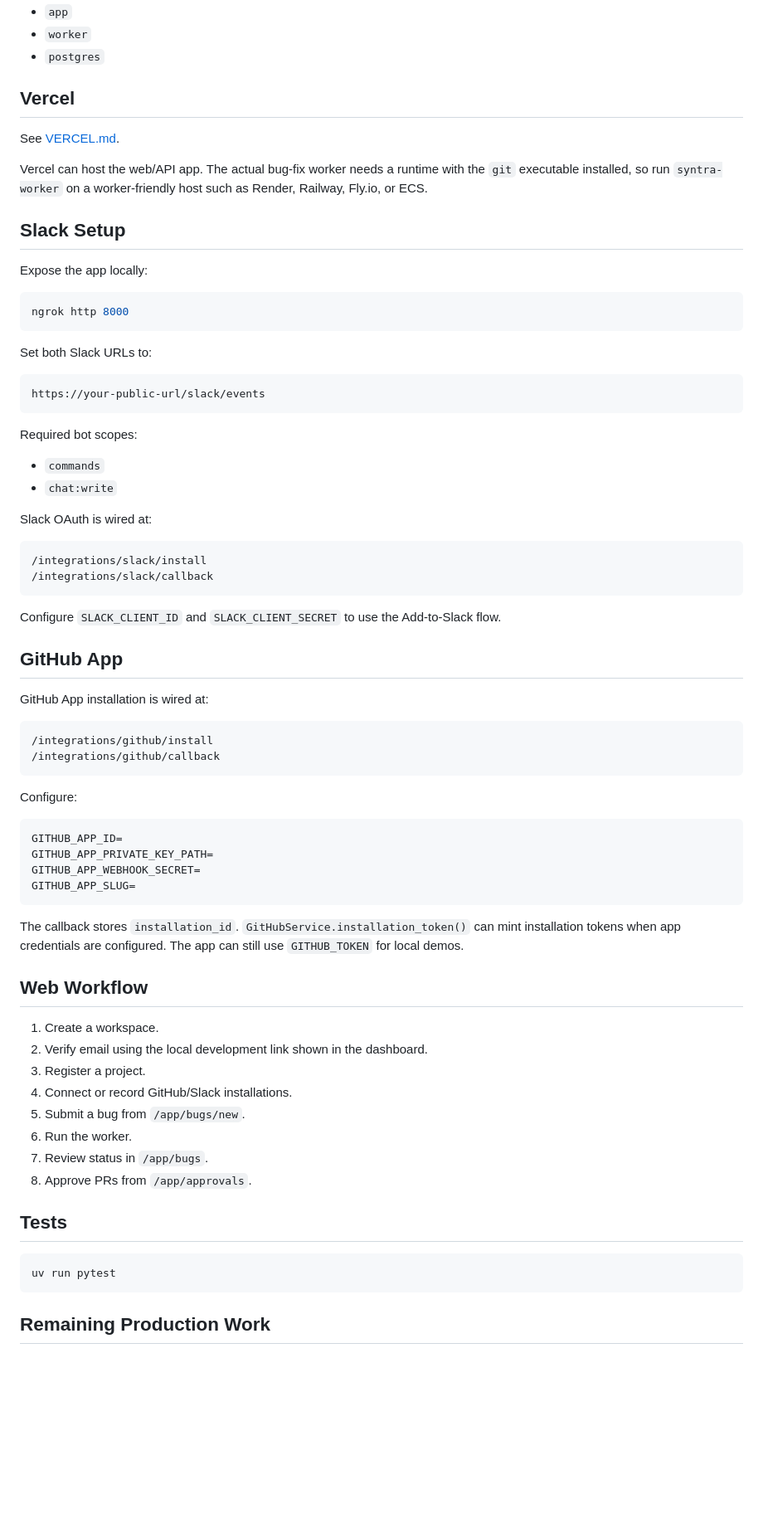
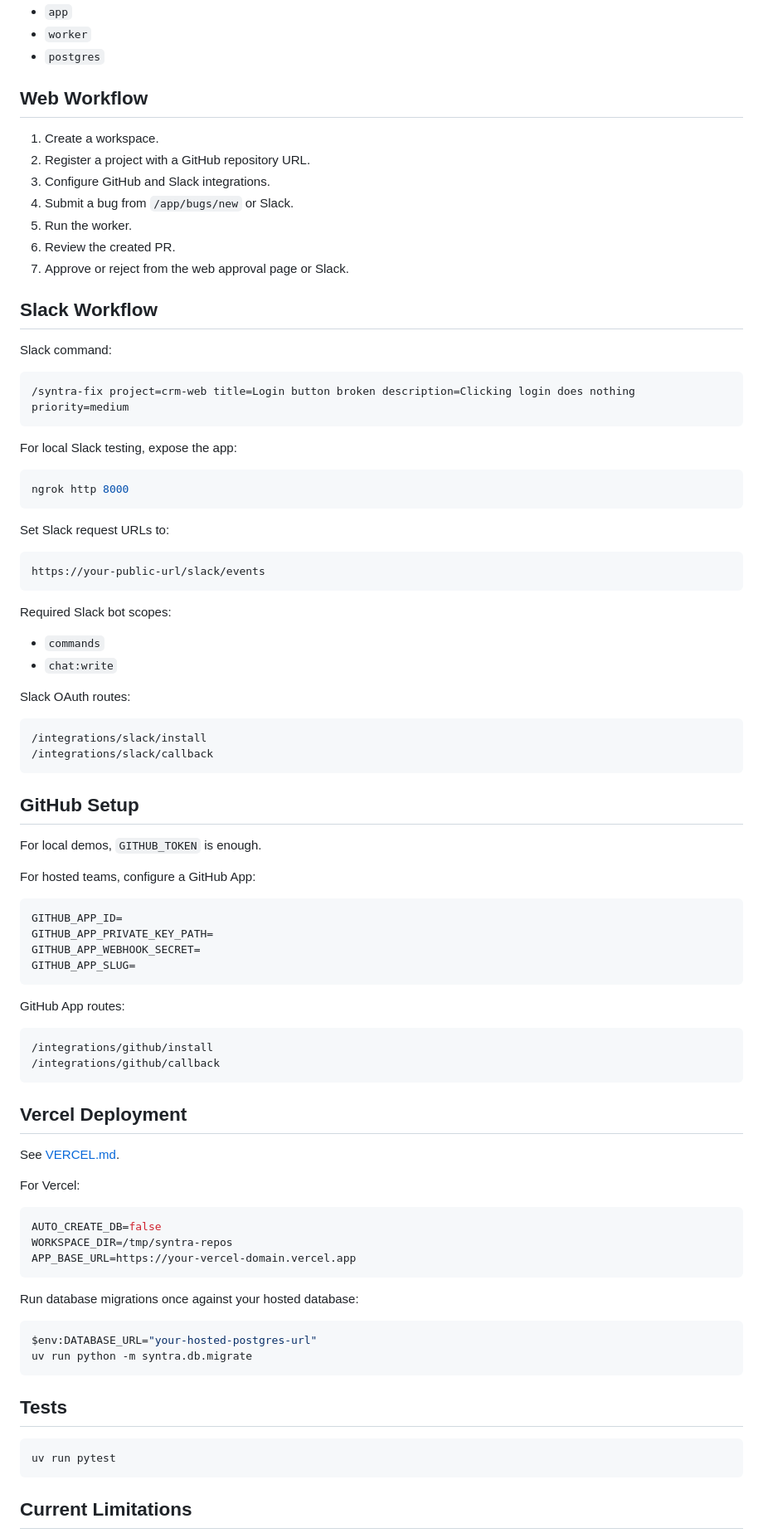
Before and after one commit to M16bhardwaj/Synta, a Markdown page: README.md, the part around one of its changes. Shown at 83% size. Rendered like a GitHub page; blank space fills up the shorter version.

````diff
--- a/README.md
+++ b/README.md
@@ -118,50 +165,53 @@ Docker Compose starts:
 - `worker`
 - `postgres`
 
-## Vercel
+## Web Workflow
 
-See [VERCEL.md](VERCEL.md).
+1. Create a workspace.
+2. Register a project with a GitHub repository URL.
+3. Configure GitHub and Slack integrations.
+4. Submit a bug from `/app/bugs/new` or Slack.
+5. Run the worker.
+6. Review the created PR.
+7. Approve or reject from the web approval page or Slack.
 
-Vercel can host the web/API app. The actual bug-fix worker needs a runtime with the `git` executable installed, so run `syntra-worker` on a worker-friendly host such as Render, Railway, Fly.io, or ECS.
+## Slack Workflow
 
-## Slack Setup
+Slack command:
 
-Expose the app locally:
+```text
+/syntra-fix project=crm-web title=Login button broken description=Clicking login does nothing priority=medium
+```
+
+For local Slack testing, expose the app:
 
 ```powershell
 ngrok http 8000
 ```
 
-Set both Slack URLs to:
+Set Slack request URLs to:
 
 ```text
 https://your-public-url/slack/events
 ```
 
-Required bot scopes:
+Required Slack bot scopes:
 
 - `commands`
 - `chat:write`
 
-Slack OAuth is wired at:
+Slack OAuth routes:
 
 ```text
 /integrations/slack/install
 /integrations/slack/callback
 ```
 
-Configure `SLACK_CLIENT_ID` and `SLACK_CLIENT_SECRET` to use the Add-to-Slack flow.
+## GitHub Setup
 
-## GitHub App
+For local demos, `GITHUB_TOKEN` is enough.
 
-GitHub App installation is wired at:
-
-```text
-/integrations/github/install
-/integrations/github/callback
-```
-
-Configure:
+For hosted teams, configure a GitHub App:
 
 ```env
 GITHUB_APP_ID=
@@ -170,18 +220,31 @@ GITHUB_APP_WEBHOOK_SECRET=
 GITHUB_APP_SLUG=
 ```
 
-The callback stores `installation_id`. `GitHubService.installation_token()` can mint installation tokens when app credentials are configured. The app can still use `GITHUB_TOKEN` for local demos.
+GitHub App routes:
 
-## Web Workflow
+```text
+/integrations/github/install
+/integrations/github/callback
+```
 
-1. Create a workspace.
-2. Verify email using the local development link shown in the dashboard.
-3. Register a project.
-4. Connect or record GitHub/Slack installations.
-5. Submit a bug from `/app/bugs/new`.
-6. Run the worker.
-7. Review status in `/app/bugs`.
-8. Approve PRs from `/app/approvals`.
+## Vercel Deployment
+
+See [VERCEL.md](VERCEL.md).
+
+For Vercel:
+
+```env
+AUTO_CREATE_DB=false
+WORKSPACE_DIR=/tmp/syntra-repos
+APP_BASE_URL=https://your-vercel-domain.vercel.app
+```
+
+Run database migrations once against your hosted database:
+
+```powershell
+$env:DATABASE_URL="your-hosted-postgres-url"
+uv run python -m syntra.db.migrate
+```
 
 ## Tests
 
@@ -189,5 +252,5 @@ The callback stores `installation_id`. `GitHubService.installation_token()` can
 uv run pytest
 ```
 
-## Remaining Production Work
+## Current Limitations
 
````
Also changed, not shown: other parts of README.md (+105 -51 lines).
